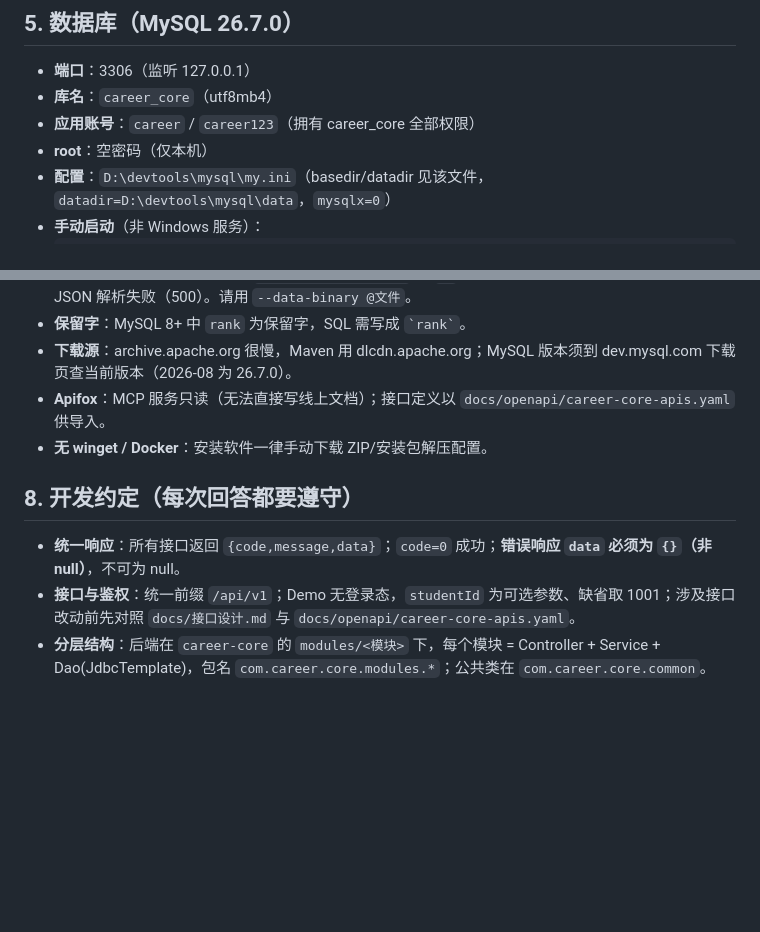
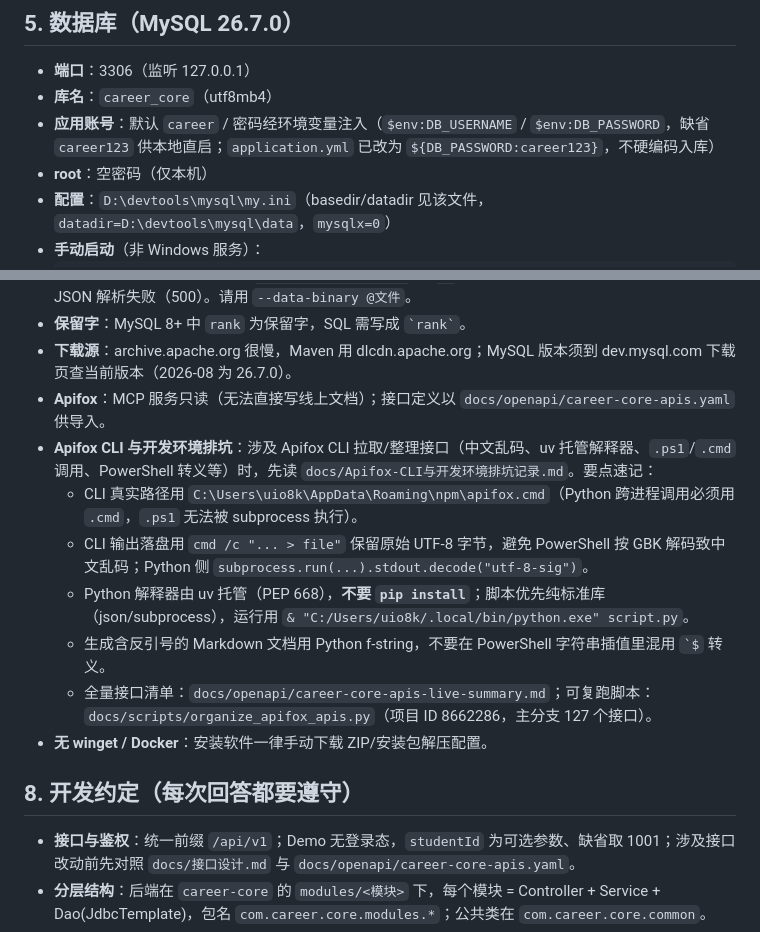
Before and after one commit to AhsokaTano26/career-planner, a Markdown page: .github/copilot-instructions.md, 2 parts joined by grey strips. GitHub-like rendering; blank space fills up the shorter version.

```diff
--- a/.github/copilot-instructions.md
+++ b/.github/copilot-instructions.md
@@ -47,7 +47,7 @@
 
 - **端口**：3306（监听 127.0.0.1）
 - **库名**：`career_core`（utf8mb4）
-- **应用账号**：`career` / `career123`（拥有 career_core 全部权限）
+- **应用账号**：默认 `career` / 密码经环境变量注入（`$env:DB_USERNAME` / `$env:DB_PASSWORD`，缺省 `career123` 供本地直启；`application.yml` 已改为 `${DB_PASSWORD:career123}`，不硬编码入库）
 - **root**：空密码（仅本机）
 - **配置**：`D:\devtools\mysql\my.ini`（basedir/datadir 见该文件，`datadir=D:\devtools\mysql\data`，`mysqlx=0`）
 - **手动启动**（非 Windows 服务）：
@@ -76,11 +76,16 @@
 - **保留字**：MySQL 8+ 中 `rank` 为保留字，SQL 需写成 `` `rank` ``。
 - **下载源**：archive.apache.org 很慢，Maven 用 dlcdn.apache.org；MySQL 版本须到 dev.mysql.com 下载页查当前版本（2026-08 为 26.7.0）。
 - **Apifox**：MCP 服务只读（无法直接写线上文档）；接口定义以 `docs/openapi/career-core-apis.yaml` 供导入。
+- **Apifox CLI 与开发环境排坑**：涉及 Apifox CLI 拉取/整理接口（中文乱码、uv 托管解释器、`.ps1`/`.cmd` 调用、PowerShell 转义等）时，先读 `docs/Apifox-CLI与开发环境排坑记录.md`。要点速记：
+  - CLI 真实路径用 `C:\Users\uio8k\AppData\Roaming\npm\apifox.cmd`（Python 跨进程调用必须用 `.cmd`，`.ps1` 无法被 subprocess 执行）。
+  - CLI 输出落盘用 `cmd /c "... > file"` 保留原始 UTF-8 字节，避免 PowerShell 按 GBK 解码致中文乱码；Python 侧 `subprocess.run(...).stdout.decode("utf-8-sig")`。
+  - Python 解释器由 uv 托管（PEP 668），**不要 `pip install`**；脚本优先纯标准库（json/subprocess），运行用 `& "C:/Users/uio8k/.local/bin/python.exe" script.py`。
+  - 生成含反引号的 Markdown 文档用 Python f-string，不要在 PowerShell 字符串插值里混用 `` `$ `` 转义。
+  - 全量接口清单：`docs/openapi/career-core-apis-live-summary.md`；可复跑脚本：`docs/scripts/organize_apifox_apis.py`（项目 ID 8662286，主分支 127 个接口）。
 - **无 winget / Docker**：安装软件一律手动下载 ZIP/安装包解压配置。
 
 ## 8. 开发约定（每次回答都要遵守）
 
-- **统一响应**：所有接口返回 `{code,message,data}`；`code=0` 成功；**错误响应 `data` 必须为 `{}`（非 null）**，不可为 null。
 - **接口与鉴权**：统一前缀 `/api/v1`；Demo 无登录态，`studentId` 为可选参数、缺省取 1001；涉及接口改动前先对照 `docs/接口设计.md` 与 `docs/openapi/career-core-apis.yaml`。
 - **分层结构**：后端在 `career-core` 的 `modules/<模块>` 下，每个模块 = Controller + Service + Dao(JdbcTemplate)，包名 `com.career.core.modules.*`；公共类在 `com.career.core.common`。
 - **数据库约定**：表/字段 snake_case、主键 bigint 自增、通用列 `created_at/updated_at`；**优先沿用现有表结构，不轻易新增表/字段**；MySQL 保留字（如 `rank`）需反引号。
```
Also changed, not shown: career-core/README.md (+7 -5 lines).
